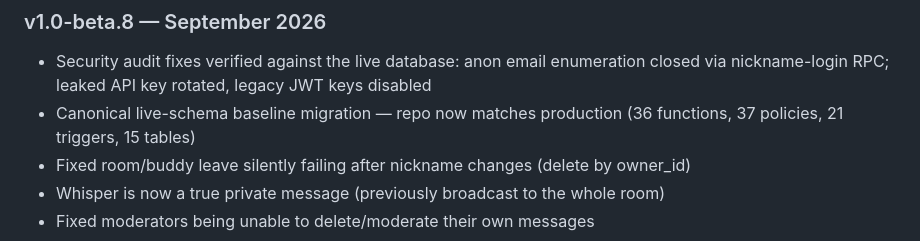
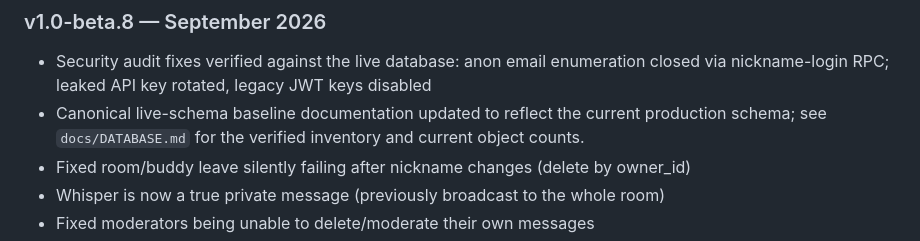
Before and after one commit to cyanideph/UzzapAndroid, a Markdown page: README.md, the part around the change. GitHub-like rendering.

Commit message:
docs: correct stale database baseline in README

```diff
--- a/README.md
+++ b/README.md
@@ -192,7 +192,7 @@ The **About Uzzap** screen reports the live application version/build and docume
 
 ### v1.0-beta.8 — September 2026
 - Security audit fixes verified against the live database: anon email enumeration closed via nickname-login RPC; leaked API key rotated, legacy JWT keys disabled
-- Canonical live-schema baseline migration — repo now matches production (36 functions, 37 policies, 21 triggers, 15 tables)
+- Canonical live-schema baseline documentation updated to reflect the current production schema; see `docs/DATABASE.md` for the verified inventory and current object counts.
 - Fixed room/buddy leave silently failing after nickname changes (delete by owner_id)
 - Whisper is now a true private message (previously broadcast to the whole room)
 - Fixed moderators being unable to delete/moderate their own messages
```
